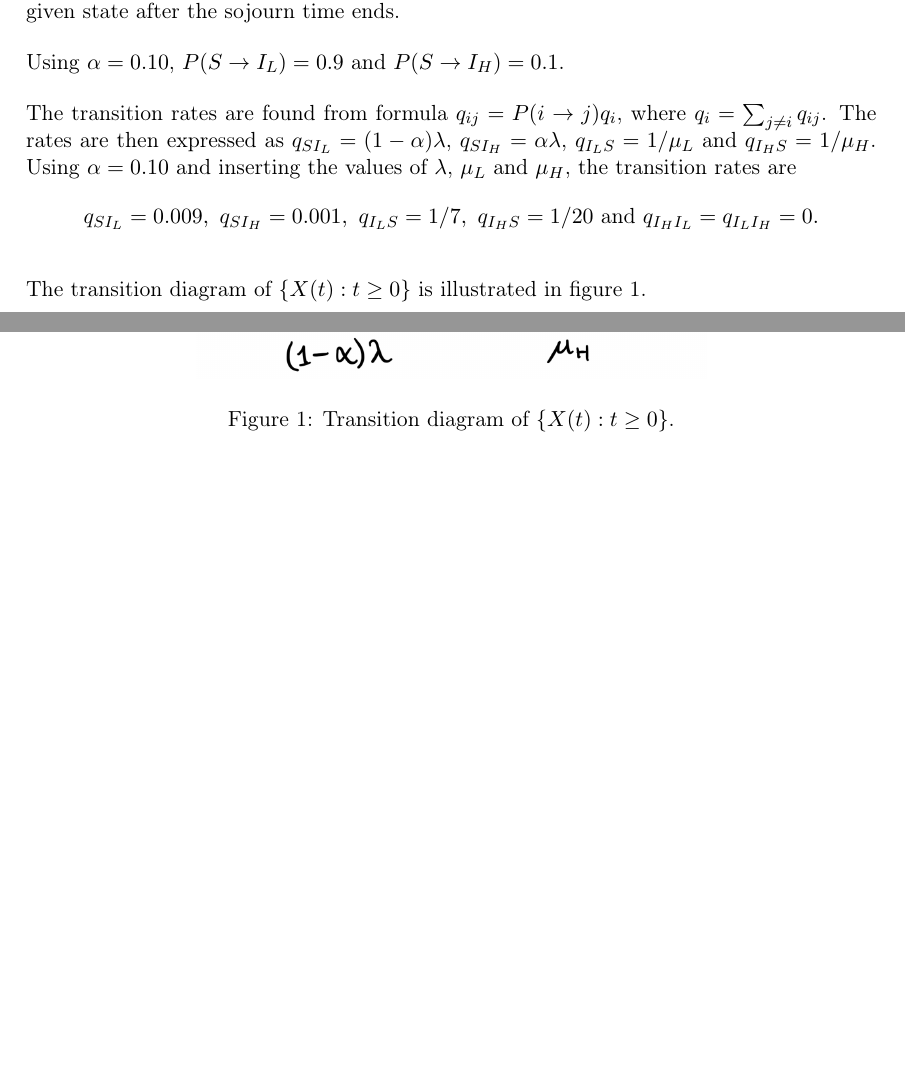
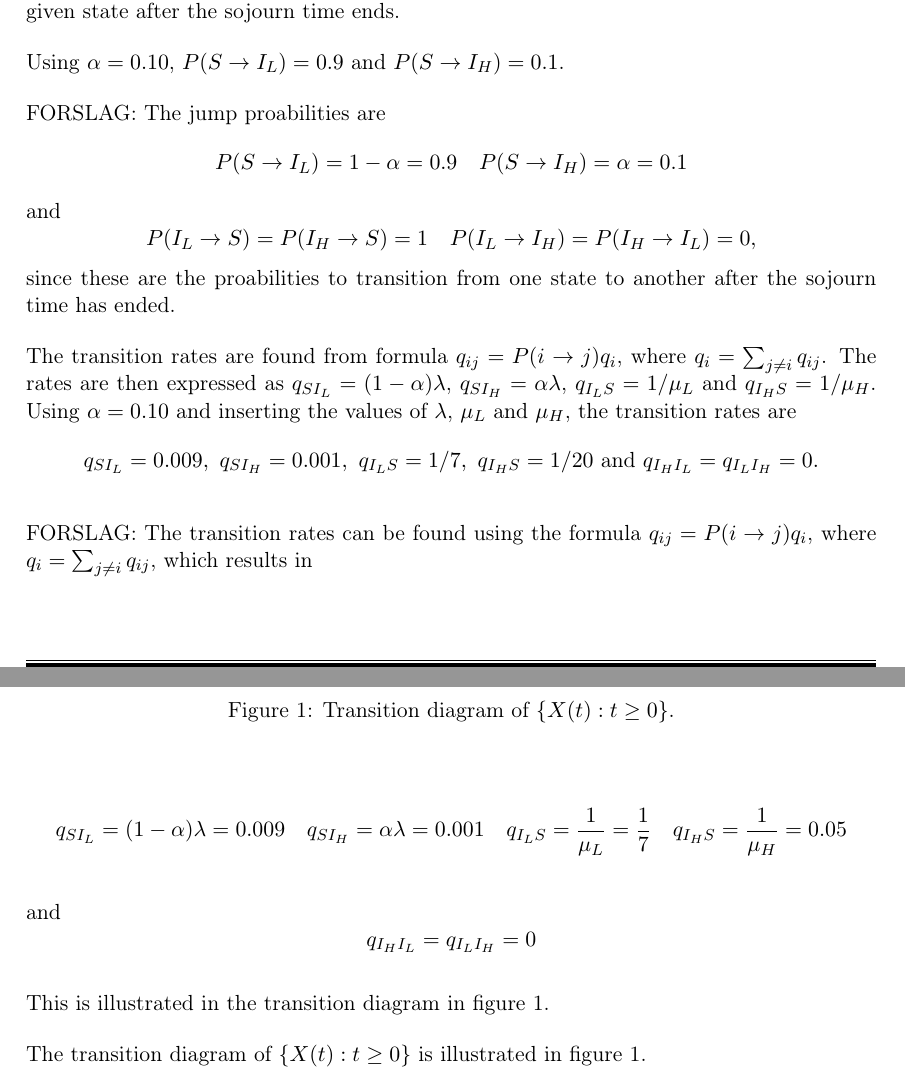
Before and after one commit to vivekapriyas/StokMod_2, a LaTeX document (main.tex, which reads oppg_1a.tex): two parts of pages 1 and 2 of 5 before the commit and two parts of pages 1 and 2 of 6 after it, joined at a grey line, cut so that both start at the same text, the shorter picture padded with empty space. Compiled offline with pdfLaTeX.

Commit message:
Updates from Overleaf

```diff
--- a/oppg_1a.tex
+++ b/oppg_1a.tex
@@ -7,8 +7,27 @@ The jump probabilities are $P(S \rightarrow I_L)= 1 - \alpha$, $P(S \rightarrow
 
 Using $\alpha = 0.10$, $P(S \rightarrow I_L)= 0.9$ and $P(S \rightarrow I_H)= 0.1$.
 
+FORSLAG:
+The jump proabilities are
+$$P(S \rightarrow I_L)= 1 - \alpha = 0.9 \quad P(S \rightarrow I_H)= \alpha = 0.1$$
+and
+$$P(I_L \rightarrow S)= P(I_H \rightarrow S) = 1 \quad P(I_L \rightarrow I_H)= P(I_H \rightarrow I_L) = 0,$$
+since these are the proabilities to transition from one state to another after the sojourn time has ended.
+
 The transition rates are found from formula $q_{ij} = P(i \rightarrow j ) q_i$, where $q_i = \sum_{j \neq i} q_{ij}$. The rates are then expressed as $q_{SI_L} = (1-\alpha)\lambda $, $q_{SI_H} = \alpha \lambda$, $q_{I_LS} = 1/\mu_L$ and $q_{I_HS} = 1/\mu_H$. Using $\alpha = 0.10$ and inserting the values of $\lambda$, $\mu_L$ and $\mu_H$, the transition rates are
 $$q_{SI_L} = 0.009,\text{ } q_{SI_H} = 0.001, \text{ } q_{I_LS} = 1/7, \text{ } q_{I_HS} = 1/20 \text{ and } q_{I_HI_L}=q_{I_LI_H}=0.$$
+
+FORSLAG: The transition rates can be found using the formula $q_{ij} = P(i \rightarrow j ) q_i$, where $q_i = \sum_{j \neq i} q_{ij}$, which results in
+
+$$q_{SI_L} = (1-\alpha)\lambda = 0.009 \quad q_{SI_H} = \alpha \lambda = 0.001 \quad q_{I_LS} = \frac{1}{\mu_L} = \frac17  \quad q_{I_HS} = \frac{1}{\mu_H} = 0.05 $$
+
+and
+$$ q_{I_HI_L}=q_{I_LI_H}=0 $$
+
+This is illustrated in the transition diagram in figure \ref{transdiagramA}.
+
+
+
 
 The transition diagram of $\{X(t):t \geq 0 \}$ is illustrated in figure \ref{transdiagramA}.
 
```
Also changed, not shown: oppg_1b.tex (+12 -0 lines), oppg_1e.tex (+17 -0 lines).
